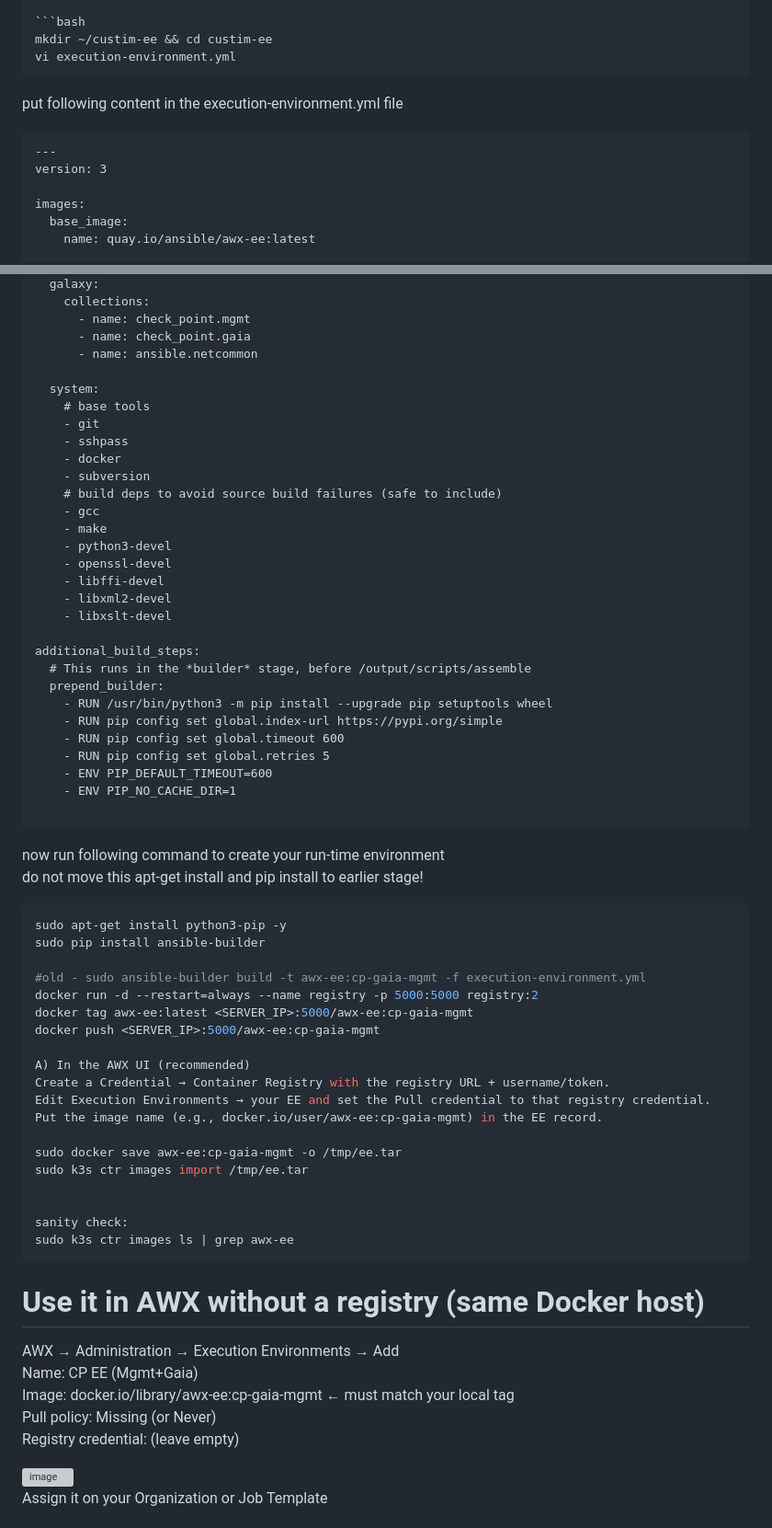
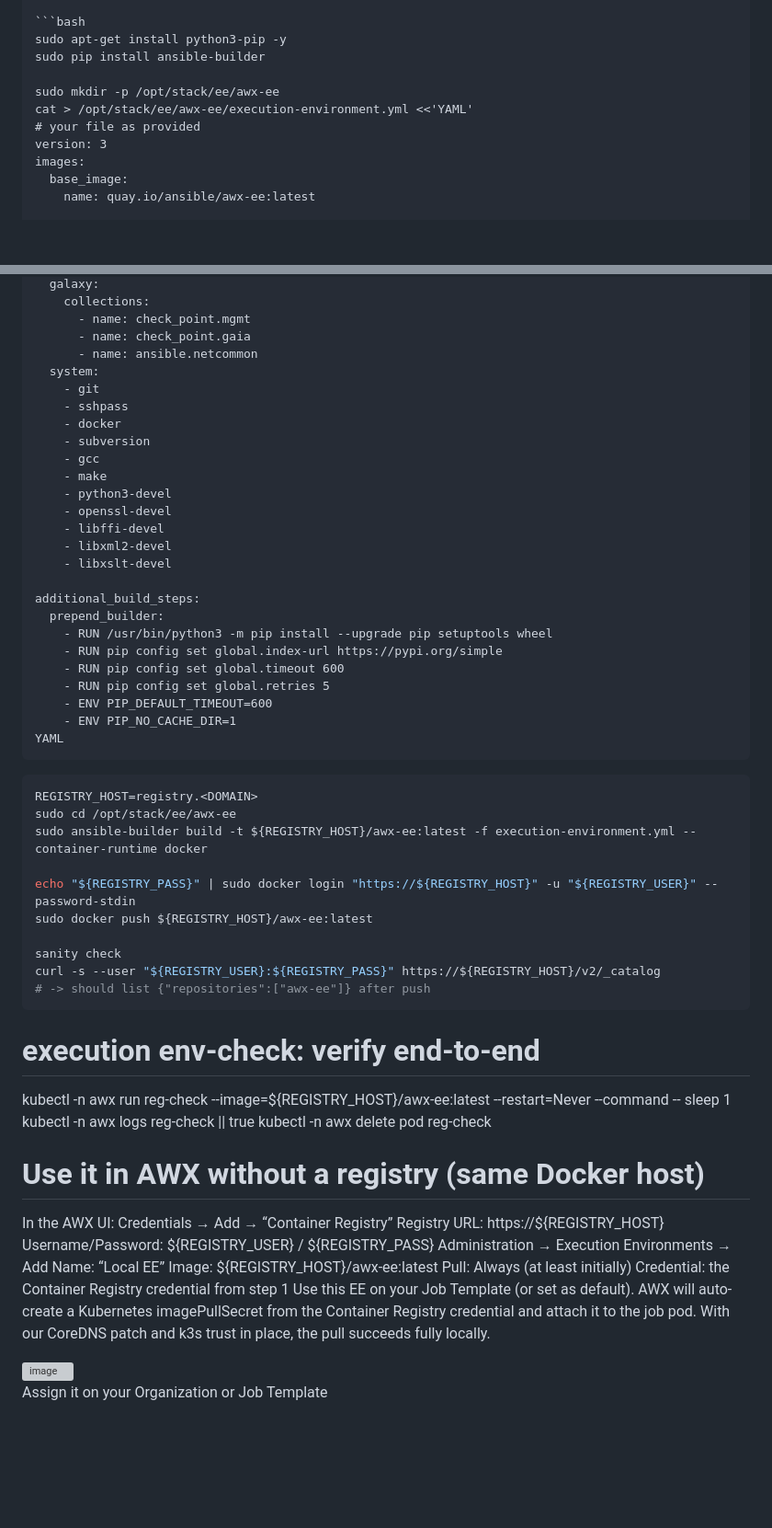
Before and after one commit to airani051346/Ubution, a Markdown page: README.md, 2 parts joined by grey strips. Shown: that part at 92% size. GitHub-like rendering; blank space fills up the shorter version; grey boxes are pictures that could not be loaded.

````diff
--- a/README.md
+++ b/README.md
@@ -136,16 +136,13 @@ o	Save the template.
 # Add your own execution environment
 
 ```bash
-mkdir ~/custim-ee && cd custim-ee
-vi execution-environment.yml
-```
+sudo apt-get install python3-pip -y
+sudo pip install ansible-builder
 
-put following content in the execution-environment.yml file
-
-```text
----
+sudo mkdir -p /opt/stack/ee/awx-ee
+cat > /opt/stack/ee/awx-ee/execution-environment.yml <<'YAML'
+# your file as provided
 version: 3
-
 images:
   base_image:
     name: quay.io/ansible/awx-ee:latest
@@ -183,14 +180,11 @@ dependencies:
       - name: check_point.mgmt
       - name: check_point.gaia
       - name: ansible.netcommon
-
   system:
-    # base tools
     - git
     - sshpass
     - docker
     - subversion
-    # build deps to avoid source build failures (safe to include)
     - gcc
     - make
     - python3-devel
@@ -200,7 +194,6 @@ dependencies:
     - libxslt-devel
 
 additional_build_steps:
-  # This runs in the *builder* stage, before /output/scripts/assemble
   prepend_builder:
     - RUN /usr/bin/python3 -m pip install --upgrade pip setuptools wheel
     - RUN pip config set global.index-url https://pypi.org/simple
@@ -208,39 +201,39 @@ additional_build_steps:
     - RUN pip config set global.retries 5
     - ENV PIP_DEFAULT_TIMEOUT=600
     - ENV PIP_NO_CACHE_DIR=1
-
+YAML
 ```
 
-now run following command to create your run-time environment <br>
-do not move this apt-get install and pip install to earlier stage! <br>
 ```bash
-sudo apt-get install python3-pip -y
-sudo pip install ansible-builder
+REGISTRY_HOST=registry.<DOMAIN>
+sudo cd /opt/stack/ee/awx-ee
+sudo ansible-builder build -t ${REGISTRY_HOST}/awx-ee:latest -f execution-environment.yml --container-runtime docker
 
-#old - sudo ansible-builder build -t awx-ee:cp-gaia-mgmt -f execution-environment.yml
-docker run -d --restart=always --name registry -p 5000:5000 registry:2
-docker tag awx-ee:latest <SERVER_IP>:5000/awx-ee:cp-gaia-mgmt
-docker push <SERVER_IP>:5000/awx-ee:cp-gaia-mgmt
+echo "${REGISTRY_PASS}" | sudo docker login "https://${REGISTRY_HOST}" -u "${REGISTRY_USER}" --password-stdin
+sudo docker push ${REGISTRY_HOST}/awx-ee:latest
 
-A) In the AWX UI (recommended)
-Create a Credential → Container Registry with the registry URL + username/token.
-Edit Execution Environments → your EE and set the Pull credential to that registry credential.
-Put the image name (e.g., docker.io/user/awx-ee:cp-gaia-mgmt) in the EE record.
-
-sudo docker save awx-ee:cp-gaia-mgmt -o /tmp/ee.tar
-sudo k3s ctr images import /tmp/ee.tar
-
-
-sanity check:
-sudo k3s ctr images ls | grep awx-ee
+sanity check
+curl -s --user "${REGISTRY_USER}:${REGISTRY_PASS}" https://${REGISTRY_HOST}/v2/_catalog
+# -> should list {"repositories":["awx-ee"]} after push
 ```
 
+# execution env-check: verify end-to-end
+kubectl -n awx run reg-check --image=${REGISTRY_HOST}/awx-ee:latest --restart=Never --command -- sleep 1
+kubectl -n awx logs reg-check || true
+kubectl -n awx delete pod reg-check
+
 # Use it in AWX without a registry (same Docker host)
-AWX → Administration → Execution Environments → Add<br>
-Name: CP EE (Mgmt+Gaia)<br>
-Image: docker.io/library/awx-ee:cp-gaia-mgmt     ← must match your local tag<br>
-Pull policy: Missing (or Never)<br>
-Registry credential: (leave empty)<br>
+In the AWX UI:
+Credentials → Add → “Container Registry”
+Registry URL: https://${REGISTRY_HOST}
+Username/Password: ${REGISTRY_USER} / ${REGISTRY_PASS}
+Administration → Execution Environments → Add
+Name: “Local EE”
+Image: ${REGISTRY_HOST}/awx-ee:latest
+Pull: Always (at least initially)
+Credential: the Container Registry credential from step 1
+Use this EE on your Job Template (or set as default).
+AWX will auto-create a Kubernetes imagePullSecret from the Container Registry credential and attach it to the job pod. With our CoreDNS patch and k3s trust in place, the pull succeeds fully locally.
 
 <img width="1641" height="776" alt="image" src="https://github.com/user-attachments/assets/e8b9222b-57d3-4050-a117-199428d729f0" />
 
````
Also changed, not shown: other parts of README.md (+16 -1 lines).
